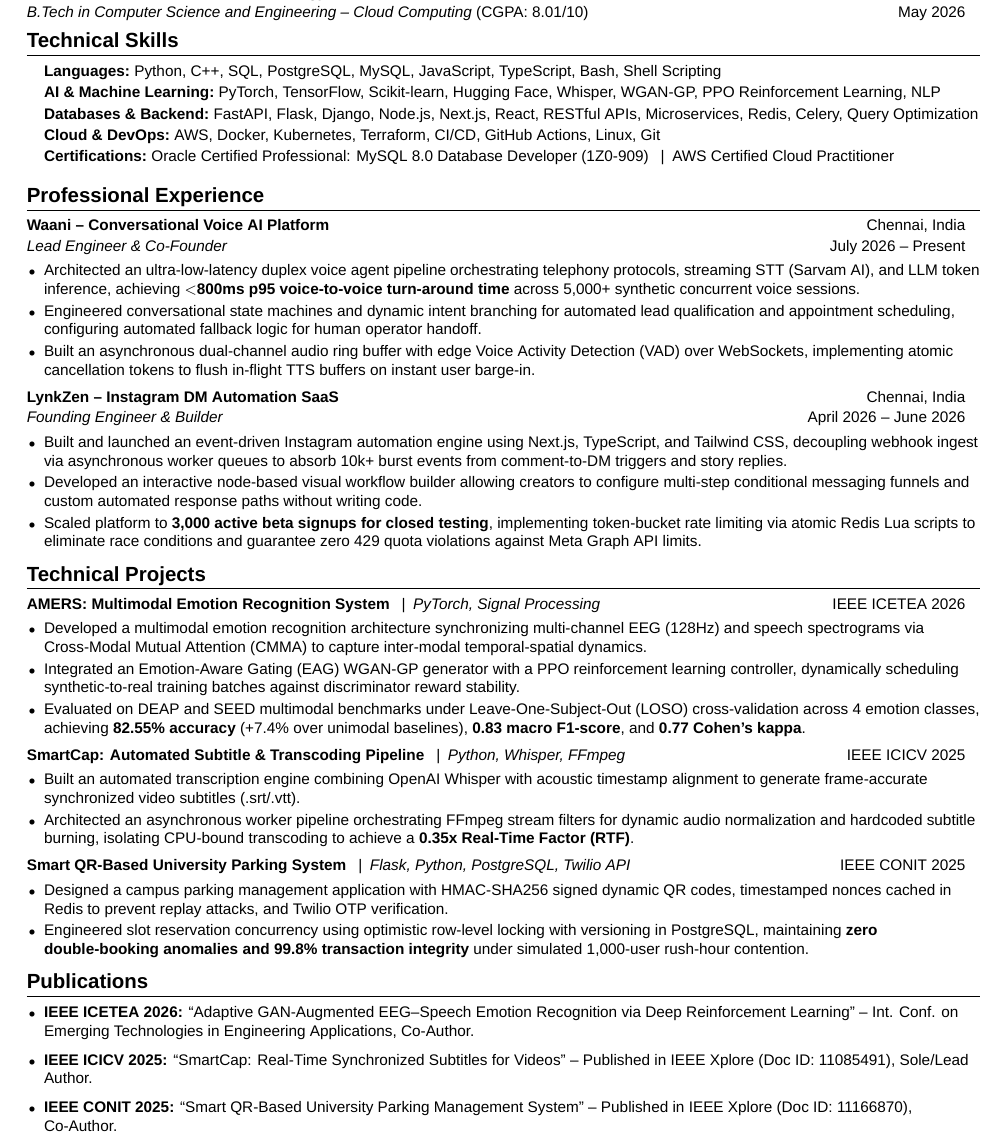
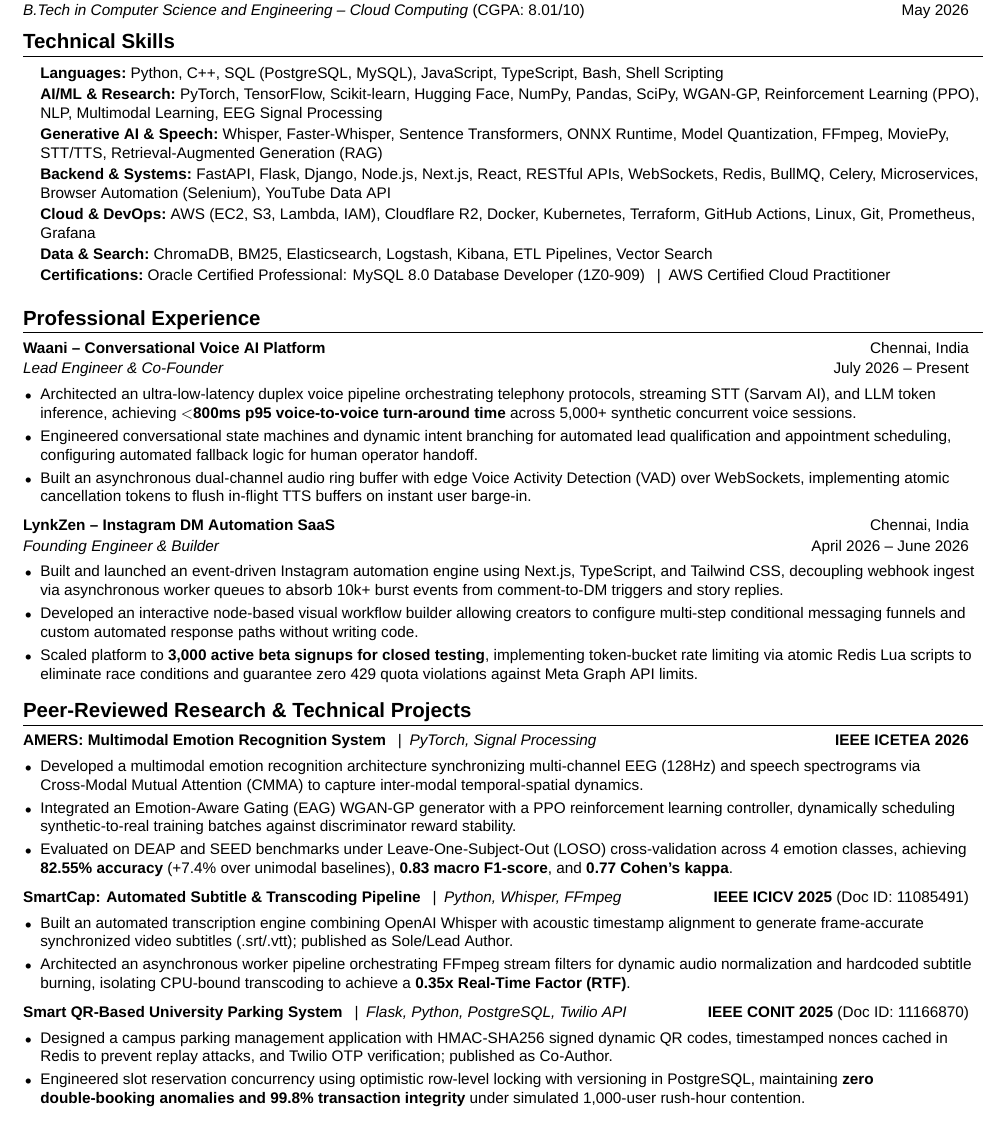
Before and after one commit to RAVINDRA8008/resume, a LaTeX CV (resume.tex): part of the page, cut so that both start at the same text. Compiled offline with XeLaTeX; a missing font is replaced by an installed copy or a similar font.

Commit message:
feat: complete all 7 agent consensus fixes, merge publications into projects, and add full 25-skill technical taxonomy

```diff
--- a/resume.tex
+++ b/resume.tex
@@ -6,7 +6,7 @@
 
 \documentclass[letterpaper,10pt]{article}
 
-\usepackage[margin=0.38in, top=0.36in, bottom=0.34in]{geometry}
+\usepackage[margin=0.35in, top=0.32in, bottom=0.30in]{geometry}
 \usepackage{titlesec}
 \usepackage{enumitem}
 \usepackage[dvipsnames]{xcolor}
@@ -39,7 +39,7 @@
     pdfauthor={Ravindra Chowdary Jonnagadla},
     pdftitle={Ravindra Chowdary Jonnagadla - Software Engineer and AI Researcher Resume},
     pdfsubject={Software Engineering, Multimodal AI, Deep Learning, Cloud Systems, Database Architecture},
-    pdfkeywords={Software Engineer, AI Researcher, Machine Learning, PyTorch, Multimodal, Deep Learning, IEEE, MySQL 8.0 Database Developer, AWS Certified, Reinforcement Learning, PPO, WGAN-GP, Whisper, FastAPI, Next.js, Python, C++, Distributed Systems}
+    pdfkeywords={Software Engineer, AI Researcher, Machine Learning, PyTorch, Multimodal, Deep Learning, IEEE, MySQL 8.0 Database Developer, AWS Certified, Reinforcement Learning, PPO, WGAN-GP, Whisper, FastAPI, Next.js, Python, C++, Distributed Systems, RAG, Vector Search}
 }
 
 % Section Titles with Sleek Pure Black Divider
@@ -103,10 +103,12 @@
 \section{Technical Skills}
  \begin{itemize}[leftmargin=0.14in, label={}]
     \small{\item{
-     \textbf{Languages:~}Python, C++, SQL, PostgreSQL, MySQL, JavaScript, TypeScript, Bash, Shell Scripting \\ \vspace{1.5pt}
-     \textbf{AI \& Machine Learning:~}PyTorch, TensorFlow, Scikit-learn, Hugging Face, Whisper, WGAN-GP, PPO Reinforcement Learning, NLP \\ \vspace{1.5pt}
-     \textbf{Databases \& Backend:~}FastAPI, Flask, Django, Node.js, Next.js, React, RESTful APIs, Microservices, Redis, Celery, Query Optimization \\ \vspace{1.5pt}
-     \textbf{Cloud \& DevOps:~}AWS, Docker, Kubernetes, Terraform, CI/CD, GitHub Actions, Linux, Git \\ \vspace{1.5pt}
+     \textbf{Languages:~}Python, C++, SQL (PostgreSQL, MySQL), JavaScript, TypeScript, Bash, Shell Scripting \\ \vspace{1.5pt}
+     \textbf{AI/ML \& Research:~}PyTorch, TensorFlow, Scikit-learn, Hugging Face, NumPy, Pandas, SciPy, WGAN-GP, Reinforcement Learning (PPO), NLP, Multimodal Learning, EEG Signal Processing \\ \vspace{1.5pt}
+     \textbf{Generative AI \& Speech:~}Whisper, Faster-Whisper, Sentence Transformers, ONNX Runtime, Model Quantization, FFmpeg, MoviePy, STT/TTS, Retrieval-Augmented Generation (RAG) \\ \vspace{1.5pt}
+     \textbf{Backend \& Systems:~}FastAPI, Flask, Django, Node.js, Next.js, React, RESTful APIs, WebSockets, Redis, BullMQ, Celery, Microservices, Browser Automation (Selenium), YouTube Data API \\ \vspace{1.5pt}
+     \textbf{Cloud \& DevOps:~}AWS (EC2, S3, Lambda, IAM), Cloudflare R2, Docker, Kubernetes, Terraform, GitHub Actions, Linux, Git, Prometheus, Grafana \\ \vspace{1.5pt}
+     \textbf{Data \& Search:~}ChromaDB, BM25, Elasticsearch, Logstash, Kibana, ETL Pipelines, Vector Search \\ \vspace{1.5pt}
      \textbf{Certifications:~}\href{https://catalog-education.oracle.com/pls/certview/sharebadge?id=612702728476686D7B2D24830AC8D7769D0C9345E82B11C94343869FEEB8DF92}{Oracle Certified Professional: MySQL 8.0 Database Developer (1Z0-909)} \enspace|\enspace \href{https://www.credly.com/badges/3dc45737-a240-4ebd-865c-ac932ab9d71c/public_url}{AWS Certified Cloud Practitioner}
     }}
  \end{itemize}
@@ -120,7 +122,7 @@
       {Waani -- Conversational Voice AI Platform}{Chennai, India}
       {Lead Engineer \& Co-Founder}{July 2026 -- Present}
       \resumeItemListStart
-        \resumeItem{Architected an ultra-low-latency duplex voice agent pipeline orchestrating telephony protocols, streaming STT (Sarvam AI), and LLM token inference, achieving \textbf{$<$800ms p95 voice-to-voice turn-around time} across 5,000+ synthetic concurrent voice sessions.}
+        \resumeItem{Architected an ultra-low-latency duplex voice pipeline orchestrating telephony protocols, streaming STT (Sarvam AI), and LLM token inference, achieving \textbf{$<$800ms p95 voice-to-voice turn-around time} across 5,000+ synthetic concurrent voice sessions.}
         \resumeItem{Engineered conversational state machines and dynamic intent branching for automated lead qualification and appointment scheduling, configuring automated fallback logic for human operator handoff.}
         \resumeItem{Built an asynchronous dual-channel audio ring buffer with edge Voice Activity Detection (VAD) over WebSockets, implementing atomic cancellation tokens to flush in-flight TTS buffers on instant user barge-in.}
       \resumeItemListEnd
@@ -137,42 +139,33 @@
   \resumeSubHeadingListEnd
 \vspace{-6pt}
 
-%-----------TECHNICAL PROJECTS-----------
-\section{Technical Projects}
+%-----------TECHNICAL PROJECTS & PUBLICATIONS-----------
+\section{Peer-Reviewed Research \& Technical Projects}
   \resumeSubHeadingListStart
 
     \resumeProjectHeading
-      {\href{https://github.com/RAVINDRA8008}{\textbf{AMERS: Multimodal Emotion Recognition System}} \enspace|\enspace \emph{PyTorch, Signal Processing}}{IEEE ICETEA 2026}
+      {\href{https://github.com/RAVINDRA8008}{\textbf{AMERS: Multimodal Emotion Recognition System}} \enspace|\enspace \emph{PyTorch, Signal Processing}}{\textbf{IEEE ICETEA 2026}}
       \resumeItemListStart
         \resumeItem{Developed a multimodal emotion recognition architecture synchronizing multi-channel EEG (128Hz) and speech spectrograms via Cross-Modal Mutual Attention (CMMA) to capture inter-modal temporal-spatial dynamics.}
         \resumeItem{Integrated an Emotion-Aware Gating (EAG) WGAN-GP generator with a PPO reinforcement learning controller, dynamically scheduling synthetic-to-real training batches against discriminator reward stability.}
-        \resumeItem{Evaluated on DEAP and SEED multimodal benchmarks under Leave-One-Subject-Out (LOSO) cross-validation across 4 emotion classes, achieving \textbf{82.55\% accuracy} (+7.4\% over unimodal baselines), \textbf{0.83 macro F1-score}, and \textbf{0.77 Cohen's kappa}.}
+        \resumeItem{Evaluated on DEAP and SEED benchmarks under Leave-One-Subject-Out (LOSO) cross-validation across 4 emotion classes, achieving \textbf{82.55\% accuracy} (+7.4\% over unimodal baselines), \textbf{0.83 macro F1-score}, and \textbf{0.77 Cohen's kappa}.}
       \resumeItemListEnd
 
     \resumeProjectHeading
-      {\href{https://ieeexplore.ieee.org/document/11085491}{\textbf{SmartCap: Automated Subtitle \& Transcoding Pipeline}} \enspace|\enspace \emph{Python, Whisper, FFmpeg}}{\href{https://ieeexplore.ieee.org/document/11085491}{IEEE ICICV 2025}}
+      {\href{https://ieeexplore.ieee.org/document/11085491}{\textbf{SmartCap: Automated Subtitle \& Transcoding Pipeline}} \enspace|\enspace \emph{Python, Whisper, FFmpeg}}{\href{https://ieeexplore.ieee.org/document/11085491}{\textbf{IEEE ICICV 2025} (Doc ID: 11085491)}}
       \resumeItemListStart
-        \resumeItem{Built an automated transcription engine combining OpenAI Whisper with acoustic timestamp alignment to generate frame-accurate synchronized video subtitles (.srt/.vtt).}
+        \resumeItem{Built an automated transcription engine combining OpenAI Whisper with acoustic timestamp alignment to generate frame-accurate synchronized video subtitles (.srt/.vtt); published as Sole/Lead Author.}
         \resumeItem{Architected an asynchronous worker pipeline orchestrating FFmpeg stream filters for dynamic audio normalization and hardcoded subtitle burning, isolating CPU-bound transcoding to achieve a \textbf{0.35x Real-Time Factor (RTF)}.}
       \resumeItemListEnd
 
     \resumeProjectHeading
-      {\href{https://ieeexplore.ieee.org/document/11166870}{\textbf{Smart QR-Based University Parking System}} \enspace|\enspace \emph{Flask, Python, PostgreSQL, Twilio API}}{\href{https://ieeexplore.ieee.org/document/11166870}{IEEE CONIT 2025}}
+      {\href{https://ieeexplore.ieee.org/document/11166870}{\textbf{Smart QR-Based University Parking System}} \enspace|\enspace \emph{Flask, Python, PostgreSQL, Twilio API}}{\href{https://ieeexplore.ieee.org/document/11166870}{\textbf{IEEE CONIT 2025} (Doc ID: 11166870)}}
       \resumeItemListStart
-        \resumeItem{Designed a campus parking management application with HMAC-SHA256 signed dynamic QR codes, timestamped nonces cached in Redis to prevent replay attacks, and Twilio OTP verification.}
+        \resumeItem{Designed a campus parking management application with HMAC-SHA256 signed dynamic QR codes, timestamped nonces cached in Redis to prevent replay attacks, and Twilio OTP verification; published as Co-Author.}
         \resumeItem{Engineered slot reservation concurrency using optimistic row-level locking with versioning in PostgreSQL, maintaining \textbf{zero double-booking anomalies and 99.8\% transaction integrity} under simulated 1,000-user rush-hour contention.}
       \resumeItemListEnd
 
   \resumeSubHeadingListEnd
-\vspace{-6pt}
-
-%-----------PUBLICATIONS-----------
-\section{Publications}
-  \resumeItemListStart
-    \resumeItem{\textbf{IEEE ICETEA 2026:} ``Adaptive GAN-Augmented EEG--Speech Emotion Recognition via Deep Reinforcement Learning'' -- Int. Conf. on Emerging Technologies in Engineering Applications, Co-Author.}
-    \resumeItem{\textbf{IEEE ICICV 2025:} \href{https://ieeexplore.ieee.org/document/11085491}{``SmartCap: Real-Time Synchronized Subtitles for Videos''} -- Published in IEEE Xplore (Doc ID: 11085491), Sole/Lead Author.}
-    \resumeItem{\textbf{IEEE CONIT 2025:} \href{https://ieeexplore.ieee.org/document/11166870}{``Smart QR-Based University Parking Management System''} -- Published in IEEE Xplore (Doc ID: 11166870), Co-Author.}
-  \resumeItemListEnd
 
 %-------------------------------------------
 \end{document}
```
Also changed, not shown: resume.txt (+10 -14 lines), resume.pdf, resume_page1.png.
